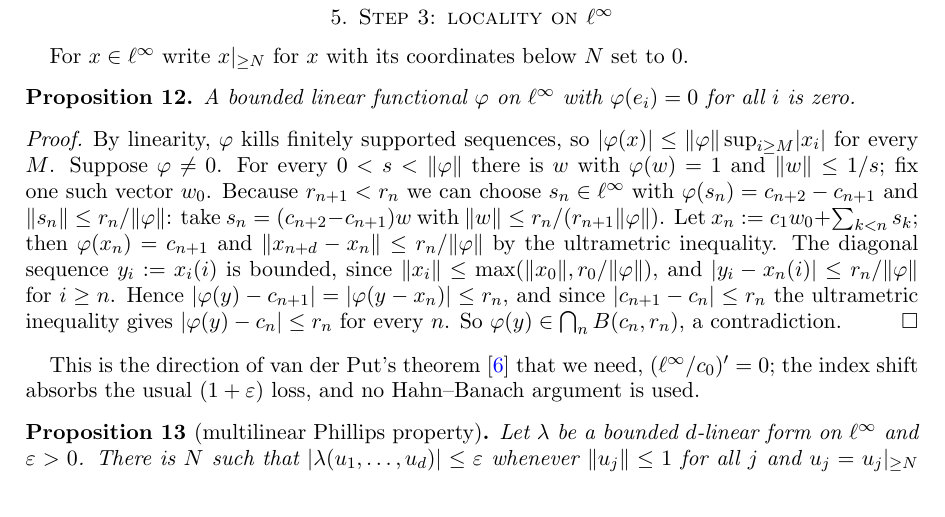
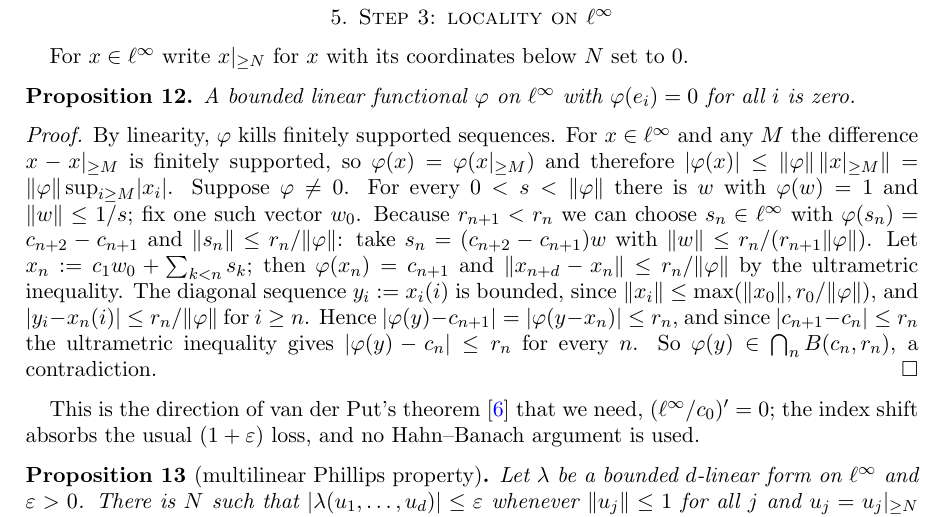
Before and after one commit to Deicyde/alternating-analytic-counterexample, a LaTeX problem sheet (paper/counterexample.tex): part of page 6 of 9, cut so that both start at the same text. Compiled offline with pdfLaTeX.

Commit message:
paper: justify the tail estimate for functionals killing the unit vectors

```diff
--- a/paper/counterexample.tex
+++ b/paper/counterexample.tex
@@ -314,7 +314,9 @@ For $x\in\linf$ write $\tail Nx$ for $x$ with its coordinates below $N$ set to $
 A bounded linear functional $\varphi$ on $\linf$ with $\varphi(e_i)=0$ for all $i$ is zero.
 \end{proposition}
 \begin{proof}
-By linearity, $\varphi$ kills finitely supported sequences, so $\abs{\varphi(x)}\le\norm\varphi\sup_{i\ge M}\abs{x_i}$ for every $M$. Suppose
+By linearity, $\varphi$ kills finitely supported sequences. For $x\in\linf$ and any $M$ the difference $x-\tail Mx$ is finitely
+supported, so $\varphi(x)=\varphi(\tail Mx)$ and therefore
+$\abs{\varphi(x)}\le\norm\varphi\,\norm{\tail Mx}=\norm\varphi\sup_{i\ge M}\abs{x_i}$. Suppose
 $\varphi\ne0$. For every $0<s<\norm\varphi$ there is $w$ with $\varphi(w)=1$ and $\norm w\le1/s$; fix one such vector $w_0$. Because
 $r_{n+1}<r_n$ we can choose $s_n\in\linf$ with $\varphi(s_n)=c_{n+2}-c_{n+1}$ and $\norm{s_n}\le r_n/\norm\varphi$: take
 $s_n=(c_{n+2}-c_{n+1})w$ with $\norm w\le r_n/(r_{n+1}\norm\varphi)$. Let $x_n:=c_1w_0+\sum_{k<n}s_k$; then $\varphi(x_n)=c_{n+1}$
```
Also changed, not shown: paper/counterexample.pdf.
